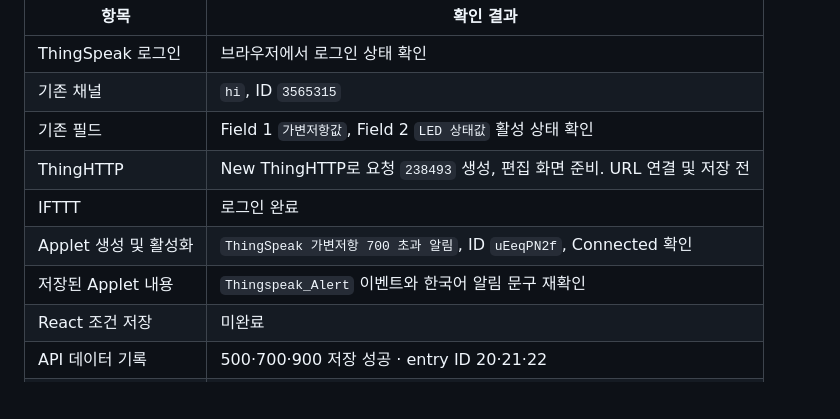
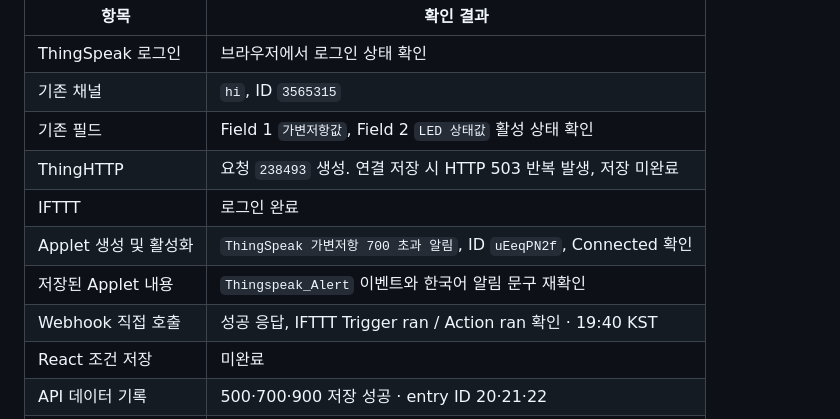
Before and after one commit to GODONGYEN/thingspeak-ifttt-notification, a Markdown page: evidence/STATUS.md, the part around the change. Drawn GitHub-style; blank space fills up the shorter version.

```diff
--- a/evidence/STATUS.md
+++ b/evidence/STATUS.md
@@ -7,10 +7,11 @@
 | ThingSpeak 로그인 | 브라우저에서 로그인 상태 확인 |
 | 기존 채널 | `hi`, ID `3565315` |
 | 기존 필드 | Field 1 `가변저항값`, Field 2 `LED 상태값` 활성 상태 확인 |
-| ThingHTTP | New ThingHTTP로 요청 `238493` 생성, 편집 화면 준비. URL 연결 및 저장 전 |
+| ThingHTTP | 요청 `238493` 생성. 연결 저장 시 HTTP 503 반복 발생, 저장 미완료 |
 | IFTTT | 로그인 완료 |
 | Applet 생성 및 활성화 | `ThingSpeak 가변저항 700 초과 알림`, ID `uEeqPN2f`, Connected 확인 |
 | 저장된 Applet 내용 | `Thingspeak_Alert` 이벤트와 한국어 알림 문구 재확인 |
+| Webhook 직접 호출 | 성공 응답, IFTTT Trigger ran / Action ran 확인 · 19:40 KST |
 | React 조건 저장 | 미완료 |
 | API 데이터 기록 | 500·700·900 저장 성공 · entry ID 20·21·22 |
 | API 저장 재확인 | 공개 채널 feed에서 값과 entry ID 재조회 완료 |
```
Also changed, not shown: README.md (+15 -1 lines), evidence/04-webhook-success.jpg (added), evidence/05-thinghttp-503.jpg (added), evidence/06-react-prepared-not-saved.jpg (added), evidence/07-ifttt-direct-activity.jpg (added), 2 other files.
